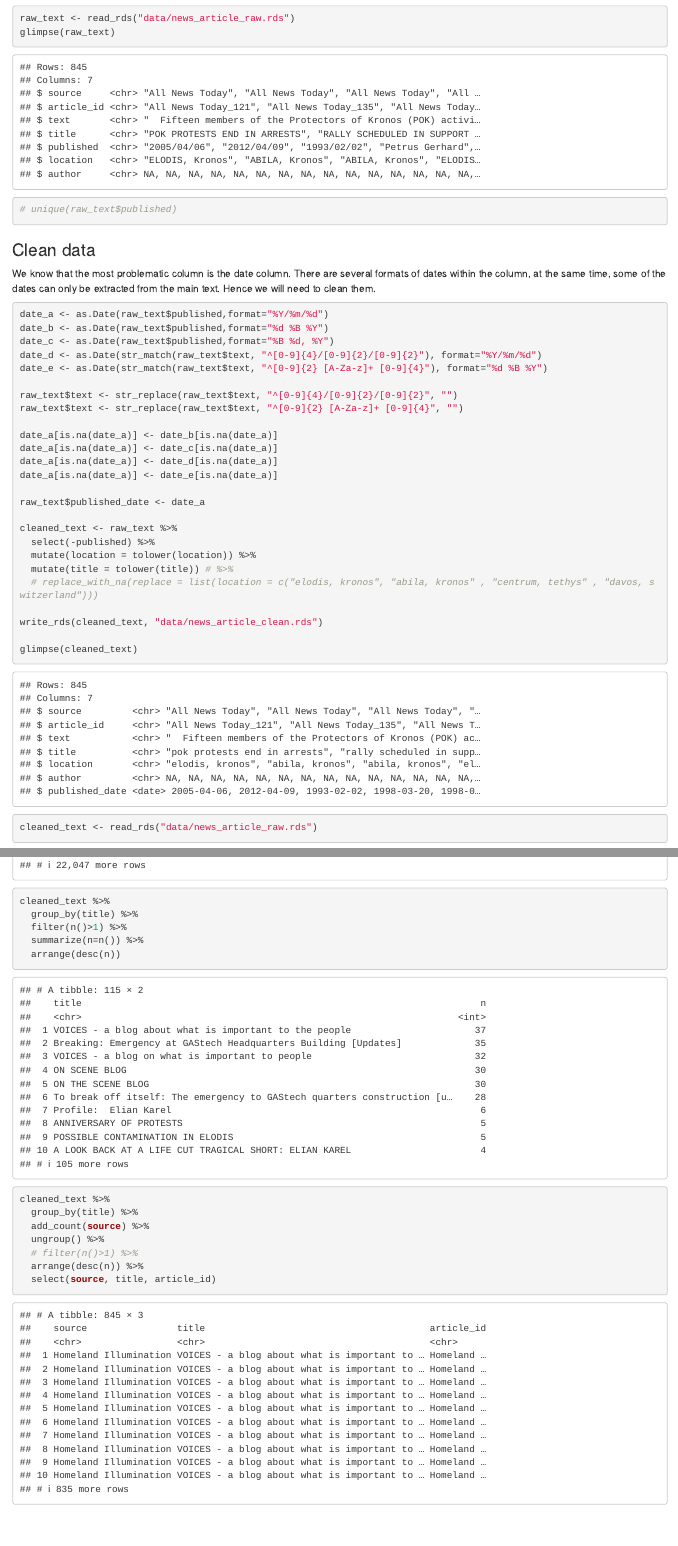
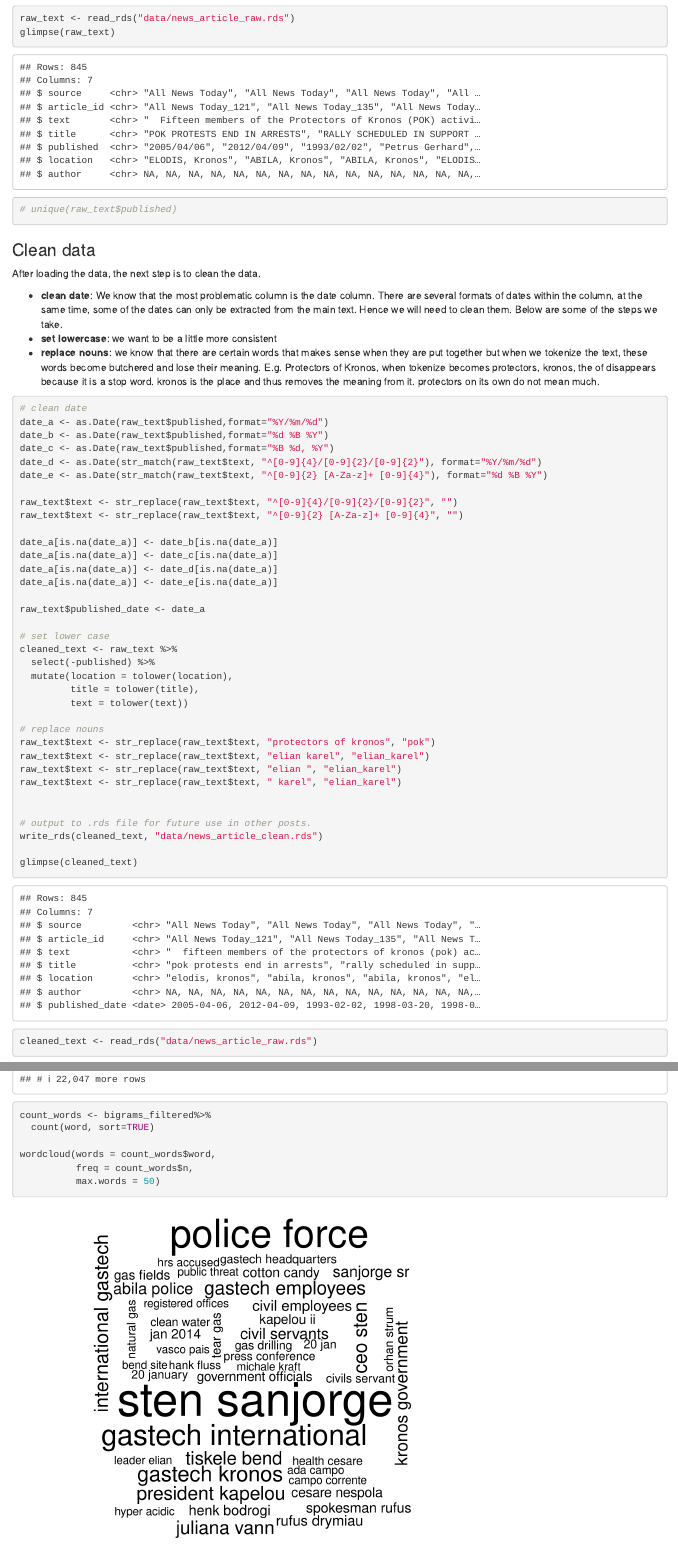
Before and after one commit to yenngee/visualAnalyticsWebsite, an R Markdown document (content/post/2021-07-11-mc1-data-preperation/index.en.Rmarkdown): the page in a window 1100 px wide, from 2280 px down, and a second part further down, joined at a grey line. Rendered offline with R 4.5, knitr and Pandoc, with nearby package versions; drawn as R Markdown's standard HTML page in place of the format the file asks for; code that draws random numbers runs with fixed seeds of ours; some code elsewhere in the file could not run offline.

Commit message:
minor updates for mc1 posts

````diff
--- a/content/post/2021-07-11-mc1-data-preperation/index.en.Rmarkdown
+++ b/content/post/2021-07-11-mc1-data-preperation/index.en.Rmarkdown
@@ -122,9 +122,15 @@ glimpse(raw_text)
 ```
 
 ### Clean data
-We know that the most problematic column is the date column. There are several formats of dates within the column, at the same time, some of the dates can only be extracted from the main text. Hence we will need to clean them.
+After loading the data, the next step is to clean the data.
+
+* **clean date**: We know that the most problematic column is the date column. There are several formats of dates within the column, at the same time, some of the dates can only be extracted from the main text. Hence we will need to clean them. Below are some of the steps we take.
+* **set lowercase**: we want to be a little more consistent
+* **replace nouns**: we know that there are certain words that makes sense when they are put together but when we tokenize the text, these words become butchered and lose their meaning. E.g. Protectors of Kronos, when tokenize becomes protectors, kronos, the of disappears because it is a stop word. kronos is the place and thus removes the meaning from it. protectors on its own do not mean much.
 
 ```{r clean}
+
+# clean date
 date_a <- as.Date(raw_text$published,format="%Y/%m/%d")
 date_b <- as.Date(raw_text$published,format="%d %B %Y")
 date_c <- as.Date(raw_text$published,format="%B %d, %Y")
@@ -141,12 +147,21 @@ date_a[is.na(date_a)] <- date_e[is.na(date_a)]
 
 raw_text$published_date <- date_a
 
+# set lower case
 cleaned_text <- raw_text %>%
   select(-published) %>%
-  mutate(location = tolower(location)) %>%
-  mutate(title = tolower(title)) # %>%
-  # replace_with_na(replace = list(location = c("elodis, kronos", "abila, kronos" , "centrum, tethys" , "davos, switzerland")))
+  mutate(location = tolower(location),
+         title = tolower(title),
+         text = tolower(text))
 
+# replace nouns
+raw_text$text <- str_replace(raw_text$text, "protectors of kronos", "pok")
+raw_text$text <- str_replace(raw_text$text, "elian karel", "elian_karel")
+raw_text$text <- str_replace(raw_text$text, "elian ", "elian_karel")
+raw_text$text <- str_replace(raw_text$text, " karel", "elian_karel")
+
+
+# output to .rds file for future use in other posts.
 write_rds(cleaned_text, "data/news_article_clean.rds")
 
 glimpse(cleaned_text)
@@ -226,5 +237,0 @@ bigrams_filtered
-cleaned_text %>%
-  group_by(title) %>%
-  filter(n()>1) %>%
-  summarize(n=n()) %>%
-  arrange(desc(n))
@@ -231,11 +239,8 @@ cleaned_text %>%
+count_words <- bigrams_filtered%>%
+  count(word, sort=TRUE)
+
+wordcloud(words = count_words$word,
+          freq = count_words$n,
+          max.words = 50)
+
 ```
-
-```{r}
-cleaned_text %>%
-  group_by(title) %>%
-  add_count(source) %>%
-  ungroup() %>%
-  # filter(n()>1) %>%
-  arrange(desc(n)) %>%
-  select(source, title, article_id)
-```
````
Also changed, not shown: content/post/2021-07-15-mc1-primary-vs-derivative-sources/index.en.Rmarkdown (+1 -2 lines), content/post/2021-07-11-mc1-data-preperation/data/news_article_clean.rds, content/post/2021-07-11-mc1-data-preperation/index.en_files/figure-html/visualize_bigrams-1.png (added), content/post/2021-07-11-mc1-data-preperation/index.en_files/figure-html/visualize_words-1.png, content/post/2021-07-11-mc1-data-preperation/index.en_files/figure-html/words_for_each_article-1.png, content/post/2021-07-11-mc1-data-preperation/index.en.Rmarkdown (6 more changed lines), 2 other files.
